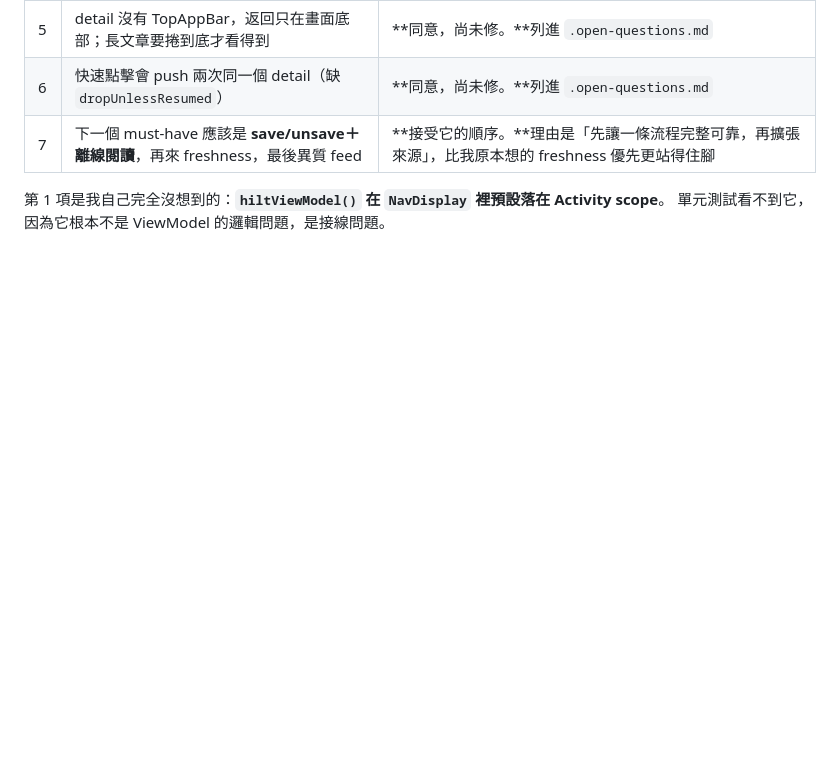
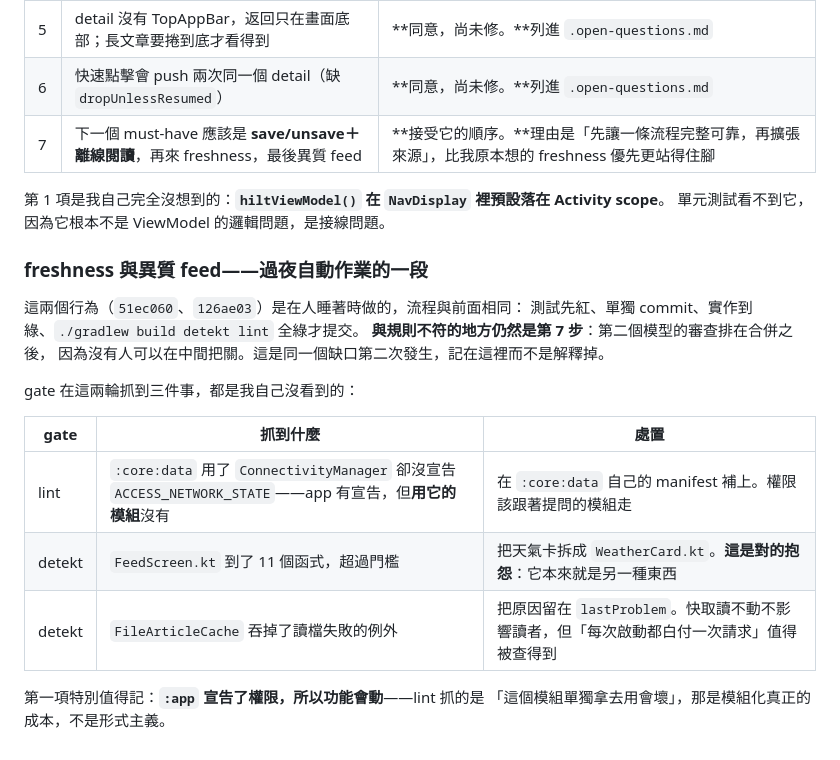
Before and after one commit to Mett-Barr/Mosaic, a Markdown page: AI_USAGE.md, the part around the change. GitHub-like rendering; blank space fills up the shorter version.

Commit message:
docs: record what the gate caught overnight, and the process gap it did not
Three things the gate found that I did not: a permission missing from the module
that asks the question, a file that had grown one function too many, and an
exception being swallowed. All three were right, and the first is the most
interesting -- the app declares the permission, so the feature works; lint was
complaining that the module would break if anybody used it on its own, which is
what modularity actually costs.

The process gap is the same one as last time and is written down as such rather
than explained away: with nobody awake to gate anything, the second model's
review keeps landing after the merge instead of before it.

Assisted-by: LLM Claude Code

```diff
--- a/AI_USAGE.md
+++ b/AI_USAGE.md
@@ -181,3 +181,21 @@ Windows 工作樹是 CRLF 無害。它看的是工作樹而不是 index。
 
 第 1 項是我自己完全沒想到的：**`hiltViewModel()` 在 `NavDisplay` 裡預設落在 Activity scope**。
 單元測試看不到它，因為它根本不是 ViewModel 的邏輯問題，是接線問題。
+
+### freshness 與異質 feed——過夜自動作業的一段
+
+這兩個行為（`51ec060`、`126ae03`）是在人睡著時做的，流程與前面相同：
+測試先紅、單獨 commit、實作到綠、`./gradlew build detekt lint` 全綠才提交。
+**與規則不符的地方仍然是第 7 步**：第二個模型的審查排在合併之後，
+因為沒有人可以在中間把關。這是同一個缺口第二次發生，記在這裡而不是解釋掉。
+
+gate 在這兩輪抓到三件事，都是我自己沒看到的：
+
+| gate | 抓到什麼 | 處置 |
+|---|---|---|
+| lint | `:core:data` 用了 `ConnectivityManager` 卻沒宣告 `ACCESS_NETWORK_STATE`——app 有宣告，但**用它的模組**沒有 | 在 `:core:data` 自己的 manifest 補上。權限該跟著提問的模組走 |
+| detekt | `FeedScreen.kt` 到了 11 個函式，超過門檻 | 把天氣卡拆成 `WeatherCard.kt`。**這是對的抱怨**：它本來就是另一種東西 |
+| detekt | `FileArticleCache` 吞掉了讀檔失敗的例外 | 把原因留在 `lastProblem`。快取讀不動不影響讀者，但「每次啟動都白付一次請求」值得被查得到 |
+
+第一項特別值得記：**`:app` 宣告了權限，所以功能會動**——lint 抓的是
+「這個模組單獨拿去用會壞」，那是模組化真正的成本，不是形式主義。
```
